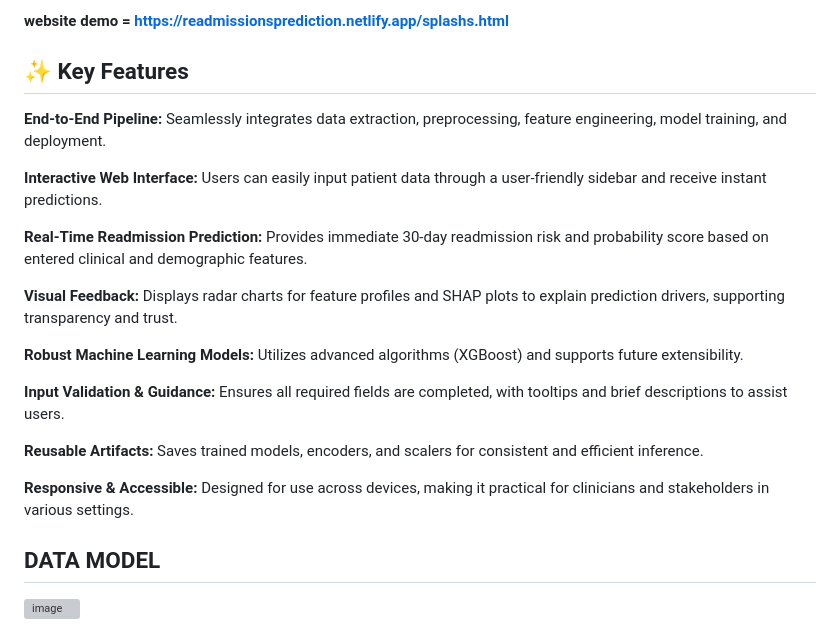
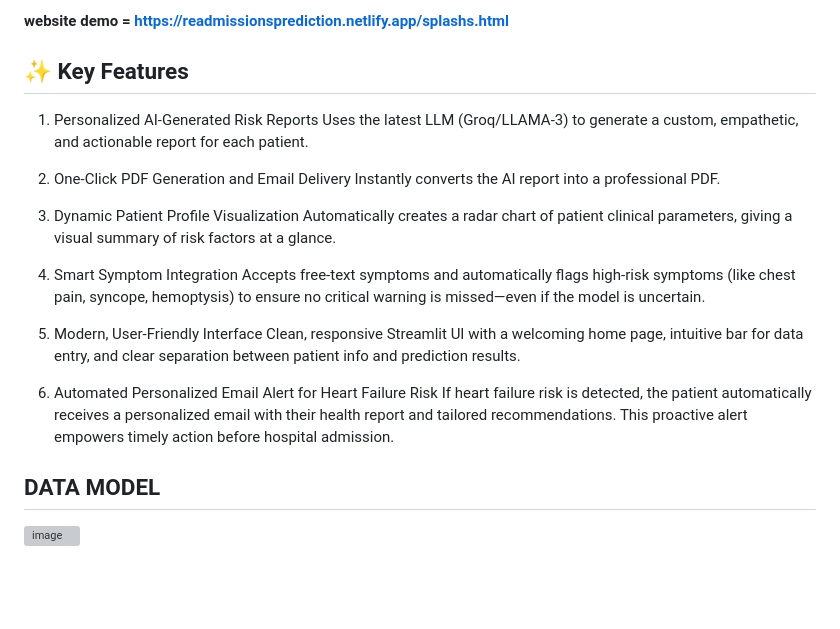
Before and after one commit to debarghyakundu123/vHackathon-USE-CASE-4, a Markdown page: README.md, the part around the change. GitHub-like rendering; blank space fills up the shorter version; grey boxes are pictures that could not be loaded.

```diff
--- a/README.md
+++ b/README.md
@@ -5,29 +5,24 @@
 **website demo  = https://readmissionsprediction.netlify.app/splashs.html**
 
 ## ✨ Key Features
-**End-to-End Pipeline:**
-Seamlessly integrates data extraction, preprocessing, feature engineering, model training, and deployment.
 
-**Interactive Web Interface:**
-Users can easily input patient data through a user-friendly sidebar and receive instant predictions.
+1. Personalized AI-Generated Risk Reports
+Uses the latest LLM (Groq/LLAMA-3) to generate a custom, empathetic, and actionable report for each patient.
 
-**Real-Time Readmission Prediction:**
-Provides immediate 30-day readmission risk and probability score based on entered clinical and demographic features.
+2. One-Click PDF Generation and Email Delivery
+Instantly converts the AI report into a professional PDF.
 
-**Visual Feedback:**
-Displays radar charts for feature profiles and SHAP plots to explain prediction drivers, supporting transparency and trust.
+3. Dynamic Patient Profile Visualization
+Automatically creates a radar chart of patient clinical parameters, giving a visual summary of risk factors at a glance.
 
-**Robust Machine Learning Models:**
-Utilizes advanced algorithms (XGBoost) and supports future extensibility.
+4. Smart Symptom Integration
+Accepts free-text symptoms and automatically flags high-risk symptoms (like chest pain, syncope, hemoptysis) to ensure no critical warning is missed—even if the model is uncertain.
 
-**Input Validation & Guidance:**
-Ensures all required fields are completed, with tooltips and brief descriptions to assist users.
+5. Modern, User-Friendly Interface
+Clean, responsive Streamlit UI with a welcoming home page, intuitive bar for data entry, and clear separation between patient info and prediction results.
 
-**Reusable Artifacts:**
-Saves trained models, encoders, and scalers for consistent and efficient inference.
-
-**Responsive & Accessible:**
-Designed for use across devices, making it practical for clinicians and stakeholders in various settings.
+6. Automated Personalized Email Alert for Heart Failure Risk
+If heart failure risk is detected, the patient automatically receives a personalized email with their health report and tailored recommendations. This proactive alert empowers timely action before hospital admission.
 
 ## DATA MODEL
 
```
